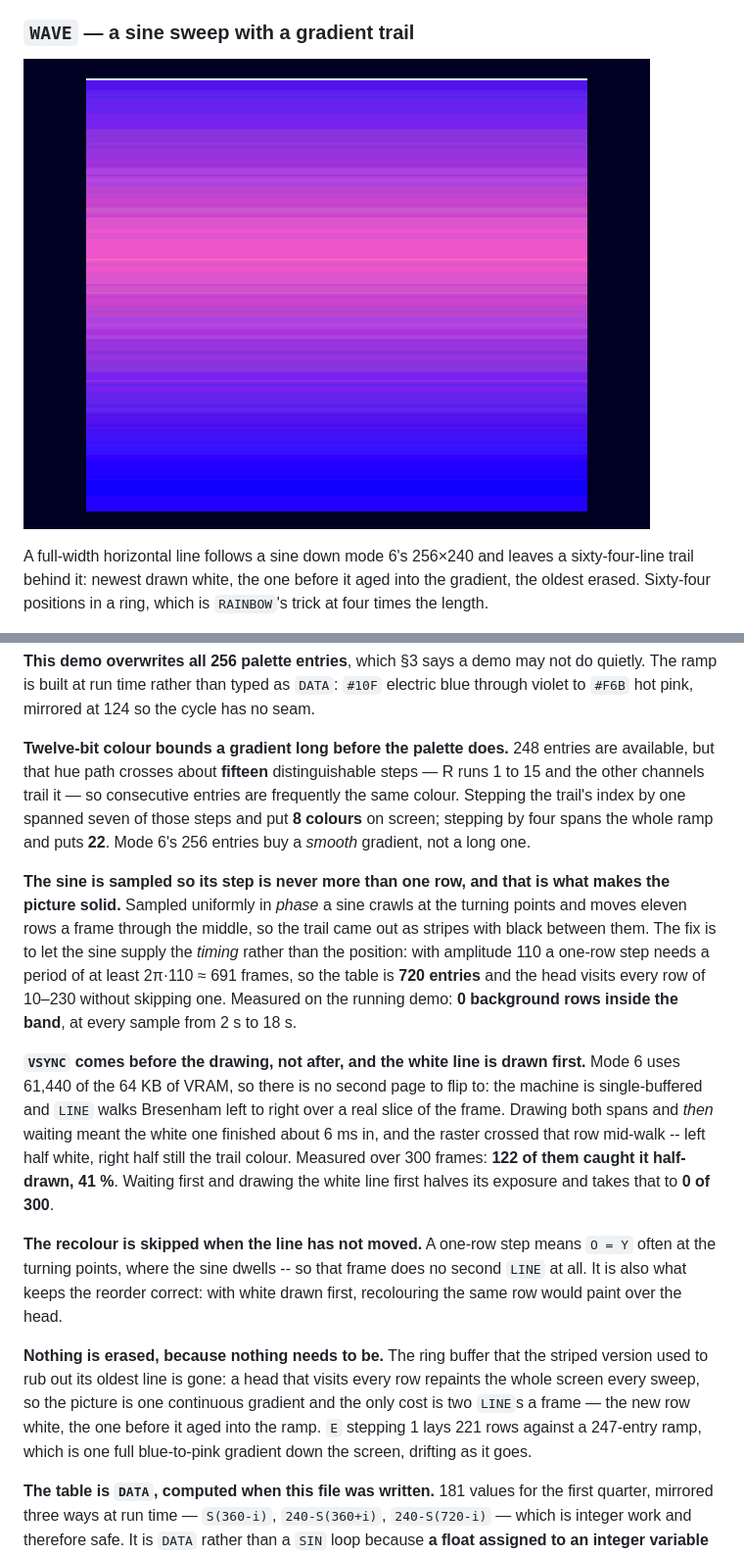
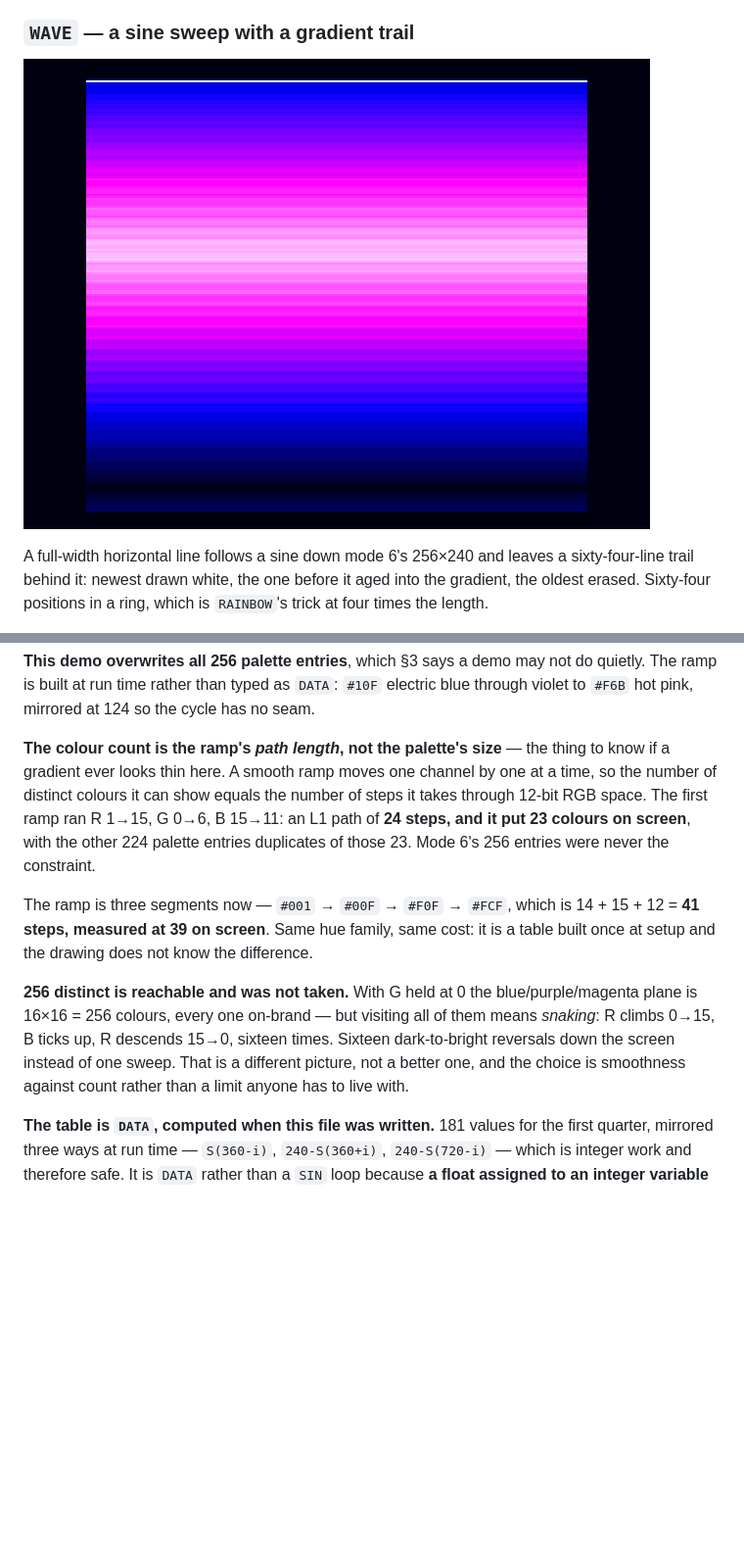
Before and after one commit to tomcoolpxl/cool8-cpu, a Markdown page: docs/14-demos.md, 2 parts joined by grey strips. Shown at 98% size. Rendered like a GitHub page; pictures changed too: docs/img/demo-wave.png; blank space fills up the shorter version.

Commit message:
WAVE: 23 colours to 39, and the reason it was 23
Not the palette. **A smooth ramp moves one channel by one at a time, so
the distinct colours it can show is the number of steps it takes through
12-bit RGB space** -- its L1 path length. The old ramp ran R 1->15,
G 0->6, B 15->11: a 24-step path, 23 colours on screen, and 224 of the
247 entries were duplicates of those 23. Mode 6's 256 entries were never
the constraint.

Three segments now, #001 -> #00F -> #F0F -> #FCF: 14 + 15 + 12 = 41
steps, measured at 39. Same hue family, same cost -- a table built once
at setup, and the drawing cannot tell the difference. Still 0 background
rows inside the band.

256 distinct is reachable and was not taken. Holding G at 0 makes the
blue/purple/magenta plane 16x16 = 256 colours, all on-brand, but
visiting them means snaking: R 0->15, B up one, R 15->0, sixteen times.
Sixteen dark-to-bright reversals down the screen against one sweep --
a different picture rather than a better one. Written down in
14-demos.md so the choice is visible rather than looking like a limit.

Co-Authored-By: Claude Opus 5 <noreply@anthropic.com>

```diff
--- a/docs/14-demos.md
+++ b/docs/14-demos.md
@@ -342,47 +342,27 @@ may not do quietly. The ramp is built at run time rather than typed as
 `DATA`: `#10F` electric blue through violet to `#F6B` hot pink,
 mirrored at 124 so the cycle has no seam.
 
-**Twelve-bit colour bounds a gradient long before the palette does.**
-248 entries are available, but that hue path crosses about **fifteen**
-distinguishable steps — R runs 1 to 15 and the other channels trail
-it — so consecutive entries are frequently the same colour. Stepping
-the trail's index by one spanned seven of those steps and put **8
-colours** on screen; stepping by four spans the whole ramp and puts
-**22**. Mode 6's 256 entries buy a *smooth* gradient, not a long one.
+**The colour count is the ramp's *path length*, not the palette's
+size** — the thing to know if a gradient ever looks thin here. A smooth
+ramp moves one channel by one at a time, so the number of distinct
+colours it can show equals the number of steps it takes through 12-bit
+RGB space. The first ramp ran R 1→15, G 0→6, B 15→11: an L1 path of
+**24 steps, and it put 23 colours on screen**, with the other 224
+palette entries duplicates of those 23. Mode 6's 256 entries were never
+the constraint.
 
-**The sine is sampled so its step is never more than one row, and that
-is what makes the picture solid.** Sampled uniformly in *phase* a sine
-crawls at the turning points and moves eleven rows a frame through the
-middle, so the trail came out as stripes with black between them. The
-fix is to let the sine supply the *timing* rather than the position:
-with amplitude 110 a one-row step needs a period of at least 2π·110 ≈
-691 frames, so the table is **720 entries** and the head visits every
-row of 10–230 without skipping one. Measured on the running demo: **0
-background rows inside the band**, at every sample from 2 s to 18 s.
+The ramp is three segments now — `#001` → `#00F` → `#F0F` → `#FCF`,
+which is 14 + 15 + 12 = **41 steps, measured at 39 on screen**. Same
+hue family, same cost: it is a table built once at setup and the
+drawing does not know the difference.
 
-**`VSYNC` comes before the drawing, not after, and the white line is
-drawn first.** Mode 6 uses 61,440 of the 64 KB of VRAM, so there is no
-second page to flip to: the machine is single-buffered and `LINE` walks
-Bresenham left to right over a real slice of the frame. Drawing both
-spans and *then* waiting meant the white one finished about 6 ms in,
-and the raster crossed that row mid-walk -- left half white, right half
-still the trail colour. Measured over 300 frames: **122 of them caught
-it half-drawn, 41 %**. Waiting first and drawing the white line first
-halves its exposure and takes that to **0 of 300**.
-
-**The recolour is skipped when the line has not moved.** A one-row step
-means `O = Y` often at the turning points, where the sine dwells -- so
-that frame does no second `LINE` at all. It is also what keeps the
-reorder correct: with white drawn first, recolouring the same row would
-paint over the head.
-
-**Nothing is erased, because nothing needs to be.** The ring buffer
-that the striped version used to rub out its oldest line is gone: a
-head that visits every row repaints the whole screen every sweep, so
-the picture is one continuous gradient and the only cost is two `LINE`s
-a frame — the new row white, the one before it aged into the ramp.
-`E` stepping 1 lays 221 rows against a 247-entry ramp, which is
-one full blue-to-pink gradient down the screen, drifting as it goes.
+**256 distinct is reachable and was not taken.** With G held at 0 the
+blue/purple/magenta plane is 16×16 = 256 colours, every one on-brand —
+but visiting all of them means *snaking*: R climbs 0→15, B ticks up, R
+descends 15→0, sixteen times. Sixteen dark-to-bright reversals down the
+screen instead of one sweep. That is a different picture, not a better
+one, and the choice is smoothness against count rather than a limit
+anyone has to live with.
 
 **The table is `DATA`, computed when this file was written.** 181
 values for the first quarter, mirrored three ways at run time —
```
Also changed, not shown: 1 other file.
